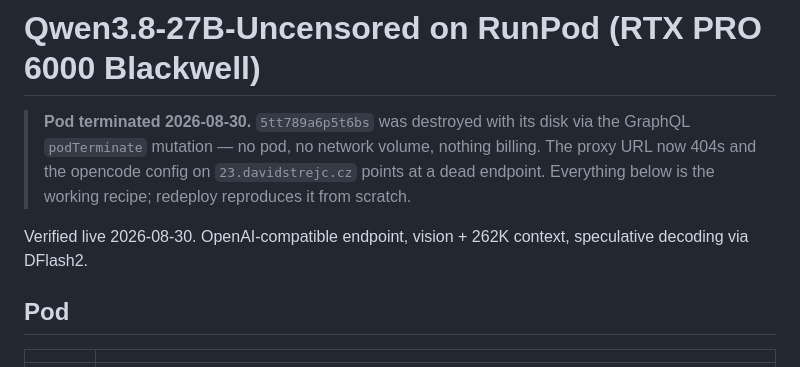
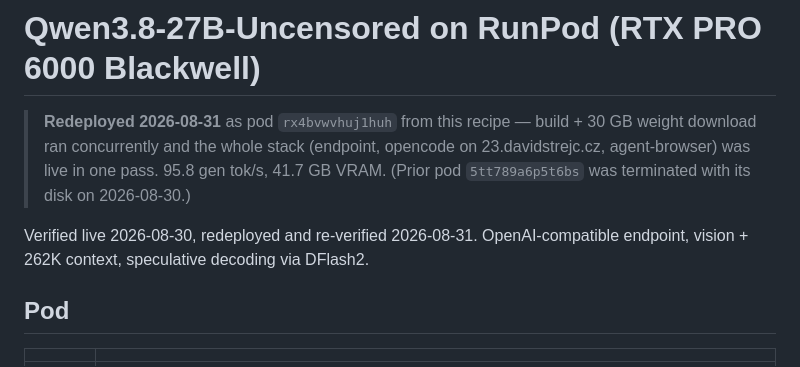
Before and after one commit to david-strejc/zx-snake, a Markdown page: runpod/README.md, the part around the change. Rendered like a GitHub page.

Commit message:
runpod: redeploy Qwen3.8-27B-Uncensored as pod rx4bvwvhuj1huh
Rebuilt from the recipe: new RTX PRO 6000 Blackwell pod, llama.cpp CUDA build
and 30GB weight download run concurrently, DFlash2 speculative decoding.
95.8 gen tok/s, 41.7GB VRAM. opencode on 23.davidstrejc.cz repointed at the new
proxy URL with a fresh API key; tool calling and agent-browser MCP both re-verified.

Co-Authored-By: Claude Opus 5 <noreply@anthropic.com>
Claude-Session: https://claude.ai/code/session_015UGxYgBkqzP7snzh53TCsi

```diff
--- a/runpod/README.md
+++ b/runpod/README.md
@@ -1,11 +1,11 @@
 # Qwen3.8-27B-Uncensored on RunPod (RTX PRO 6000 Blackwell)
 
-> **Pod terminated 2026-08-30.** `5tt789a6p5t6bs` was destroyed with its disk via the
-> GraphQL `podTerminate` mutation — no pod, no network volume, nothing billing. The proxy
-> URL now 404s and the opencode config on `23.davidstrejc.cz` points at a dead endpoint.
-> Everything below is the working recipe; redeploy reproduces it from scratch.
+> **Redeployed 2026-08-31** as pod `rx4bvwvhuj1huh` from this recipe — build + 30 GB weight
+> download ran concurrently and the whole stack (endpoint, opencode on 23.davidstrejc.cz,
+> agent-browser) was live in one pass. 95.8 gen tok/s, 41.7 GB VRAM. (Prior pod `5tt789a6p5t6bs`
+> was terminated with its disk on 2026-08-30.)
 
-Verified live 2026-08-30. OpenAI-compatible endpoint, vision + 262K context,
+Verified live 2026-08-30, redeployed and re-verified 2026-08-31. OpenAI-compatible endpoint, vision + 262K context,
 speculative decoding via DFlash2.
 
 ## Pod
```
